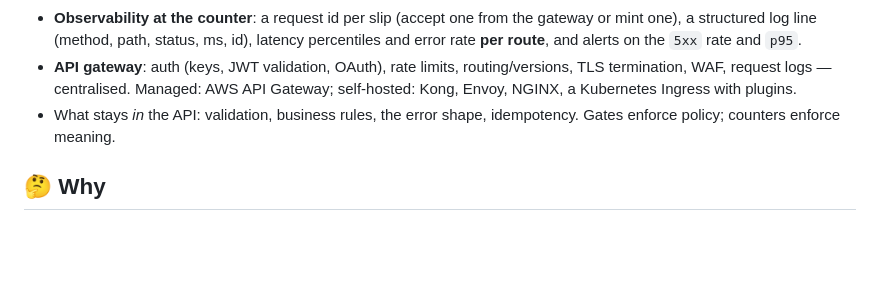
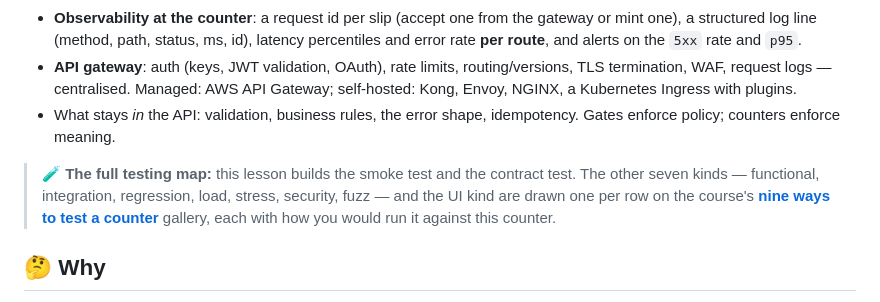
Before and after one commit to BaluRaut/learn-api-school, a Markdown page: lessons/12-testing-docs-gateway/README.md, the part around the change. Rendered like a GitHub page; blank space fills up the shorter version.

Commit message:
Lesson 12: point at the nine API testing types
Co-Authored-By: Claude Fable 5.1 <noreply@anthropic.com>

```diff
--- a/lessons/12-testing-docs-gateway/README.md
+++ b/lessons/12-testing-docs-gateway/README.md
@@ -62,6 +62,12 @@ flowchart LR
 - What stays *in* the API: validation, business rules, the error shape,
   idempotency. Gates enforce policy; counters enforce meaning.
 
+> 🧪 **The full testing map:** this lesson builds the smoke test and the contract
+> test. The other seven kinds — functional, integration, regression, load, stress,
+> security, fuzz — and the UI kind are drawn one per row on the course's
+> [**nine ways to test a counter**](https://baluraut.github.io/learn-api-school/api-types.html#testing)
+> gallery, each with how you would run it against this counter.
+
 ## 🤔 Why
 
 Because a counter without tests breaks silently, a counter without docs
```
